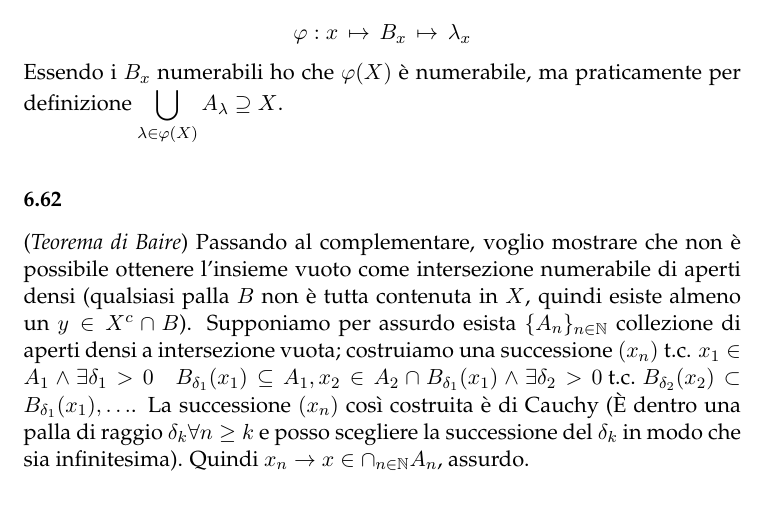
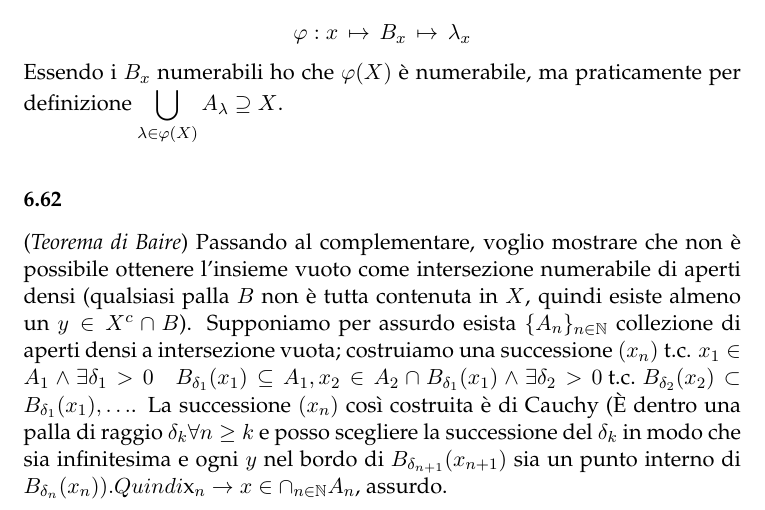
Before and after one commit to birba/SoluzioniMantegazzario, a LaTeX document (SoluzioniMantegazzario.tex): part of page 16 of 17, cut so that both start at the same text. Compiled offline with pdfLaTeX.

Commit message:
Update SoluzioniMantegazzario.tex

```diff
--- a/SoluzioniMantegazzario.tex
+++ b/SoluzioniMantegazzario.tex
@@ -304,7 +304,7 @@ $$
 $$
 Essendo i $B_x$ numerabili ho che $\varphi(X)$ è numerabile, ma praticamente per definizione $\displaystyle \bigcup_{\lambda \in \varphi (X)}A_{\lambda}\supseteq X$.\\
 
-\ex{6.62} ({\it Teorema di Baire}) Passando al complementare, voglio mostrare che non è possibile ottenere l'insieme vuoto come intersezione numerabile di aperti densi (qualsiasi palla $B$ non è tutta contenuta in $X$, quindi esiste almeno un $y \in X^c \cap B$). Supponiamo per assurdo esista $\{A_n\}_{n\in\NN}$ collezione di aperti densi a intersezione vuota; costruiamo una successione $(x_n) \tc x_1 \in A_1 \wedge \exists \delta_1 > 0 \quad B_{\delta_1}(x_1) \subseteq A_1, x_2 \in A_2 \cap B_{\delta_1}(x_1) \wedge \exists \delta_2 > 0 \tc B_{\delta_2}(x_2) \subset B_{\delta_1}(x_1), \ldots $. La successione $(x_n)$ così costruita è di Cauchy (\`E dentro una palla di raggio $\delta_k \forall n \ge k$ e posso scegliere la successione del $\delta_k$ in modo che sia infinitesima). Quindi $x_n \rightarrow x \in \cap_{n\in\NN} A_n$, assurdo.
+\ex{6.62} ({\it Teorema di Baire}) Passando al complementare, voglio mostrare che non è possibile ottenere l'insieme vuoto come intersezione numerabile di aperti densi (qualsiasi palla $B$ non è tutta contenuta in $X$, quindi esiste almeno un $y \in X^c \cap B$). Supponiamo per assurdo esista $\{A_n\}_{n\in\NN}$ collezione di aperti densi a intersezione vuota; costruiamo una successione $(x_n) \tc x_1 \in A_1 \wedge \exists \delta_1 > 0 \quad B_{\delta_1}(x_1) \subseteq A_1, x_2 \in A_2 \cap B_{\delta_1}(x_1) \wedge \exists \delta_2 > 0 \tc B_{\delta_2}(x_2) \subset B_{\delta_1}(x_1), \ldots $. La successione $(x_n)$ così costruita è di Cauchy (\`E dentro una palla di raggio $\delta_k \forall n \ge k$ e posso scegliere la successione del $\delta_k$ in modo che sia infinitesima e ogni $y$ nel bordo di $B_{\delta_{n+1}}(x_{n+1})$ sia un punto interno di $B_{\delta_n}(x_n)). Quindi $x_n \rightarrow x \in \cap_{n\in\NN} A_n$, assurdo.
 \section{Continuità}
 \ex{7.6} Osserviamo che una formulazione equivalente è:
 $$
```
